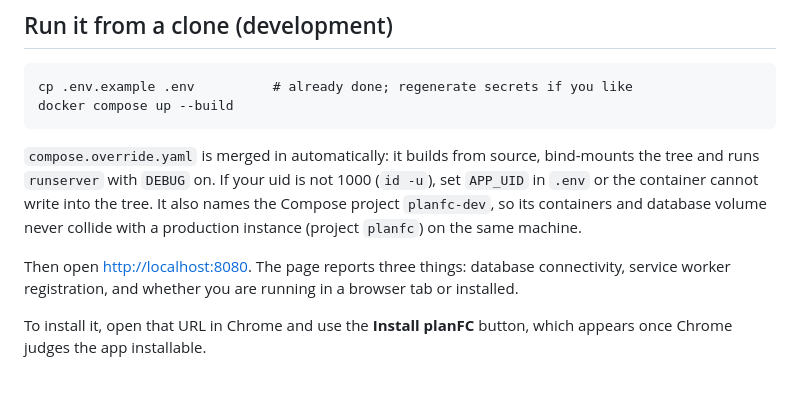
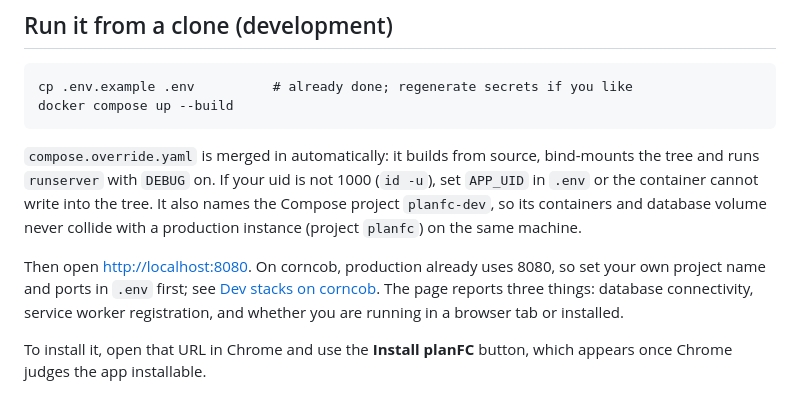
Before and after one commit to ajp442/planFC, a Markdown page: README.md, the part around the change. Rendered like a GitHub page.

```diff
--- a/README.md
+++ b/README.md
@@ -33,7 +33,9 @@ bind-mounts the tree and runs `runserver` with `DEBUG` on. If your uid is not
 It also names the Compose project `planfc-dev`, so its containers and database volume
 never collide with a production instance (project `planfc`) on the same machine.
 
-Then open <http://localhost:8080>. The page reports three things: database
+Then open <http://localhost:8080>. On corncob, production already uses 8080, so
+set your own project name and ports in `.env` first; see
+[Dev stacks on corncob](docs/DEPLOYMENT.md#dev-stacks-on-corncob). The page reports three things: database
 connectivity, service worker registration, and whether you are running in a
 browser tab or installed.
 
```
Also changed, not shown: docs/ARCHITECTURE.md (+4 -3 lines), docs/DEPLOYMENT.md (+41 -27 lines).
